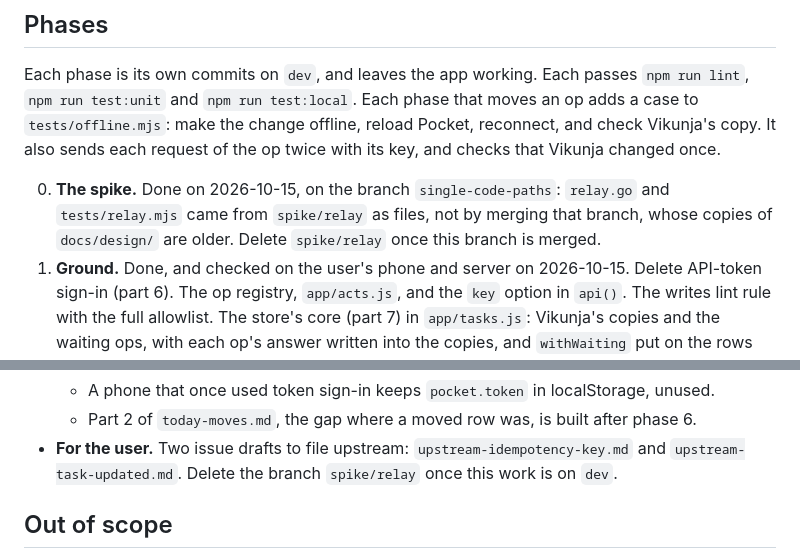
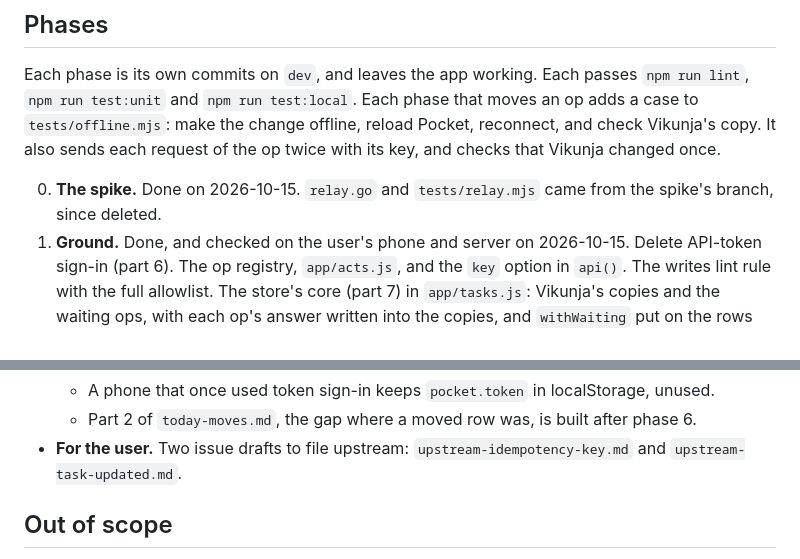
Before and after one commit to ssweber/pocket-for-vikunja, a Markdown page: docs/design/single-code-paths.md, 2 parts joined by grey strips. Drawn GitHub-style.

Commit message:
docs(design): drop the reminders to delete the spike's branch
Co-Authored-By: Claude Opus 5.5 <noreply@anthropic.com>

```diff
--- a/docs/design/single-code-paths.md
+++ b/docs/design/single-code-paths.md
@@ -490,9 +490,7 @@ and `npm run test:local`. Each phase that moves an op adds a case to `tests/offl
 reload Pocket, reconnect, and check Vikunja's copy. It also sends each request of the op twice with its key, and
 checks that Vikunja changed once.
 
-0. **The spike.** Done on 2026-10-15, on the branch `single-code-paths`: `relay.go` and `tests/relay.mjs` came from
-   `spike/relay` as files, not by merging that branch, whose copies of `docs/design/` are older. Delete `spike/relay`
-   once this branch is merged.
+0. **The spike.** Done on 2026-10-15. `relay.go` and `tests/relay.mjs` came from the spike's branch, since deleted.
 1. **Ground.** Done, and checked on the user's phone and server on 2026-10-15. Delete API-token sign-in (part 6). The op registry, `app/acts.js`, and the `key` option in `api()`. The
    writes lint rule with the full allowlist. The store's core (part 7) in `app/tasks.js`: Vikunja's copies and the
    waiting ops, with each op's answer written into the copies, and `withWaiting` put on the rows with `keep`. Only the
@@ -661,7 +659,6 @@ For whoever carries on. Read this, then phase 4.
   - A phone that once used token sign-in keeps `pocket.token` in localStorage, unused.
   - Part 2 of `today-moves.md`, the gap where a moved row was, is built after phase 6.
 - **For the user.** Two issue drafts to file upstream: `upstream-idempotency-key.md` and `upstream-task-updated.md`.
-  Delete the branch `spike/relay` once this work is on `dev`.
 
 ## Out of scope
 
```
